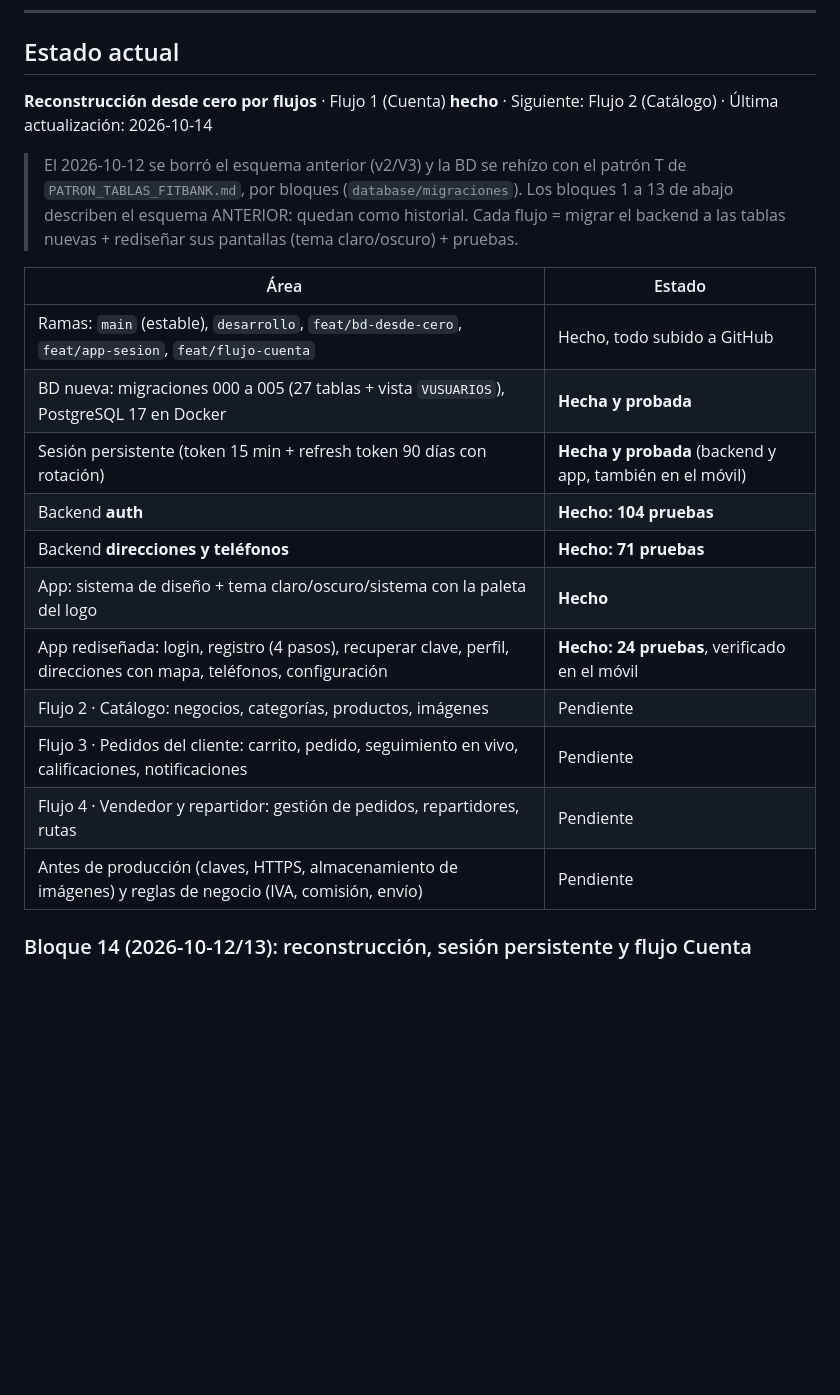
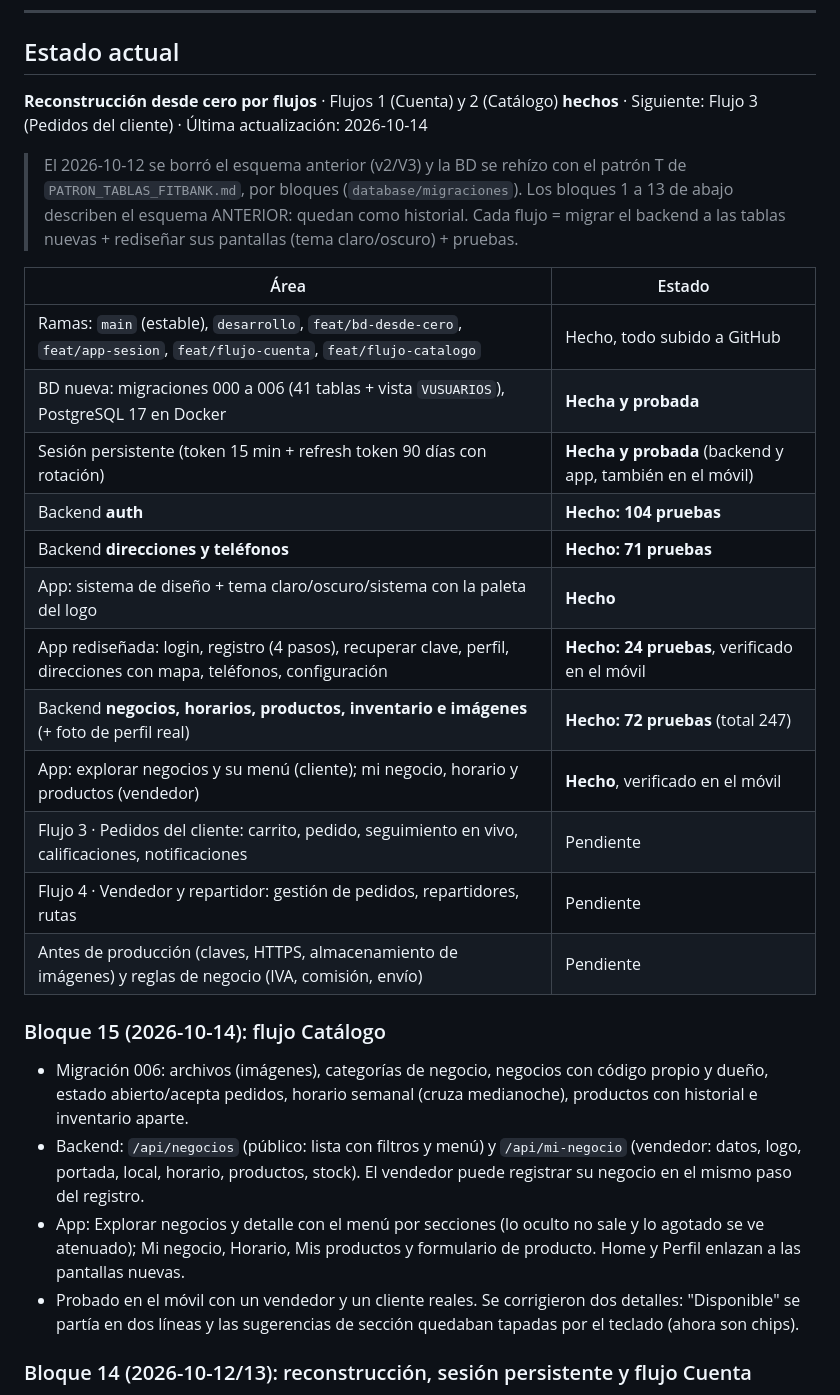
Before and after one commit to JandryFCB/ValleXpress, a Markdown page: INFORME_AVANCES.md, the part around the change. GitHub-like rendering; blank space fills up the shorter version.

Commit message:
docs: flujo 2 (Catálogo) cerrado en el informe y el roadmap
Co-Authored-By: Claude Opus 5.5 <noreply@anthropic.com>

```diff
--- a/INFORME_AVANCES.md
+++ b/INFORME_AVANCES.md
@@ -7,7 +7,7 @@ Plan completo y checklist: [ROADMAP_TOP.md](ROADMAP_TOP.md).
 
 ## Estado actual
 
-**Reconstrucción desde cero por flujos** · Flujo 1 (Cuenta) **hecho** · Siguiente: Flujo 2 (Catálogo) · Última actualización: 2026-10-14
+**Reconstrucción desde cero por flujos** · Flujos 1 (Cuenta) y 2 (Catálogo) **hechos** · Siguiente: Flujo 3 (Pedidos del cliente) · Última actualización: 2026-10-14
 
 > El 2026-10-12 se borró el esquema anterior (v2/V3) y la BD se rehízo con el patrón T de `PATRON_TABLAS_FITBANK.md`,
 > por bloques (`database/migraciones`). Los bloques 1 a 13 de abajo describen el esquema ANTERIOR: quedan como historial.
@@ -15,17 +15,24 @@ Plan completo y checklist: [ROADMAP_TOP.md](ROADMAP_TOP.md).
 
 | Área | Estado |
 |---|---|
-| Ramas: `main` (estable), `desarrollo`, `feat/bd-desde-cero`, `feat/app-sesion`, `feat/flujo-cuenta` | Hecho, todo subido a GitHub |
-| BD nueva: migraciones 000 a 005 (27 tablas + vista `VUSUARIOS`), PostgreSQL 17 en Docker | **Hecha y probada** |
+| Ramas: `main` (estable), `desarrollo`, `feat/bd-desde-cero`, `feat/app-sesion`, `feat/flujo-cuenta`, `feat/flujo-catalogo` | Hecho, todo subido a GitHub |
+| BD nueva: migraciones 000 a 006 (41 tablas + vista `VUSUARIOS`), PostgreSQL 17 en Docker | **Hecha y probada** |
 | Sesión persistente (token 15 min + refresh token 90 días con rotación) | **Hecha y probada** (backend y app, también en el móvil) |
 | Backend **auth** | **Hecho: 104 pruebas** |
 | Backend **direcciones y teléfonos** | **Hecho: 71 pruebas** |
 | App: sistema de diseño + tema claro/oscuro/sistema con la paleta del logo | **Hecho** |
 | App rediseñada: login, registro (4 pasos), recuperar clave, perfil, direcciones con mapa, teléfonos, configuración | **Hecho: 24 pruebas**, verificado en el móvil |
-| Flujo 2 · Catálogo: negocios, categorías, productos, imágenes | Pendiente |
+| Backend **negocios, horarios, productos, inventario e imágenes** (+ foto de perfil real) | **Hecho: 72 pruebas** (total 247) |
+| App: explorar negocios y su menú (cliente); mi negocio, horario y productos (vendedor) | **Hecho**, verificado en el móvil |
 | Flujo 3 · Pedidos del cliente: carrito, pedido, seguimiento en vivo, calificaciones, notificaciones | Pendiente |
 | Flujo 4 · Vendedor y repartidor: gestión de pedidos, repartidores, rutas | Pendiente |
 | Antes de producción (claves, HTTPS, almacenamiento de imágenes) y reglas de negocio (IVA, comisión, envío) | Pendiente |
+
+### Bloque 15 (2026-10-14): flujo Catálogo
+- Migración 006: archivos (imágenes), categorías de negocio, negocios con código propio y dueño, estado abierto/acepta pedidos, horario semanal (cruza medianoche), productos con historial e inventario aparte.
+- Backend: `/api/negocios` (público: lista con filtros y menú) y `/api/mi-negocio` (vendedor: datos, logo, portada, local, horario, productos, stock). El vendedor puede registrar su negocio en el mismo paso del registro.
+- App: Explorar negocios y detalle con el menú por secciones (lo oculto no sale y lo agotado se ve atenuado); Mi negocio, Horario, Mis productos y formulario de producto. Home y Perfil enlazan a las pantallas nuevas.
+- Probado en el móvil con un vendedor y un cliente reales. Se corrigieron dos detalles: "Disponible" se partía en dos líneas y las sugerencias de sección quedaban tapadas por el teclado (ahora son chips).
 
 ### Bloque 14 (2026-10-12/13): reconstrucción, sesión persistente y flujo Cuenta
 - BD desde cero con tablas `T…ID` + históricas (`FDESDE/FHASTA/VERSIONCONTROL`); códigos numéricos desde el 2 (el 1 es el administrador).
```
Also changed, not shown: ROADMAP_TOP.md (+2 -2 lines).
